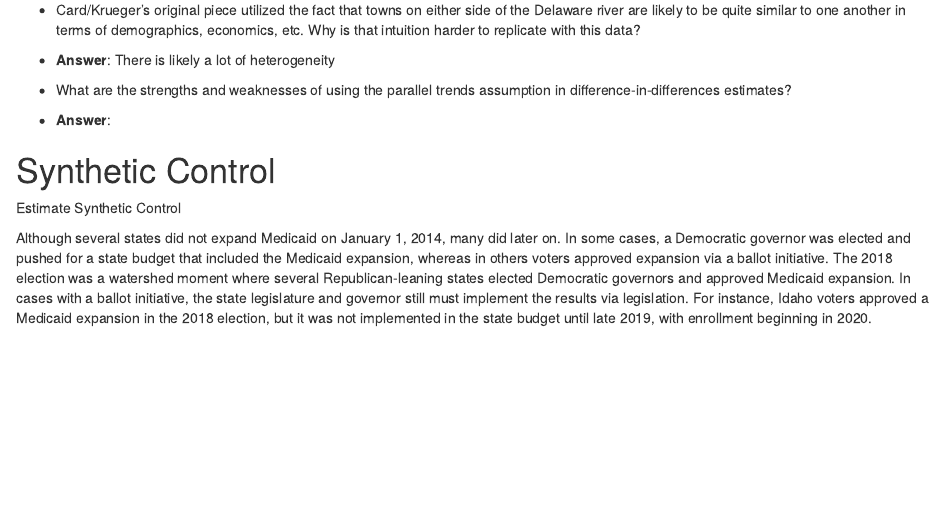
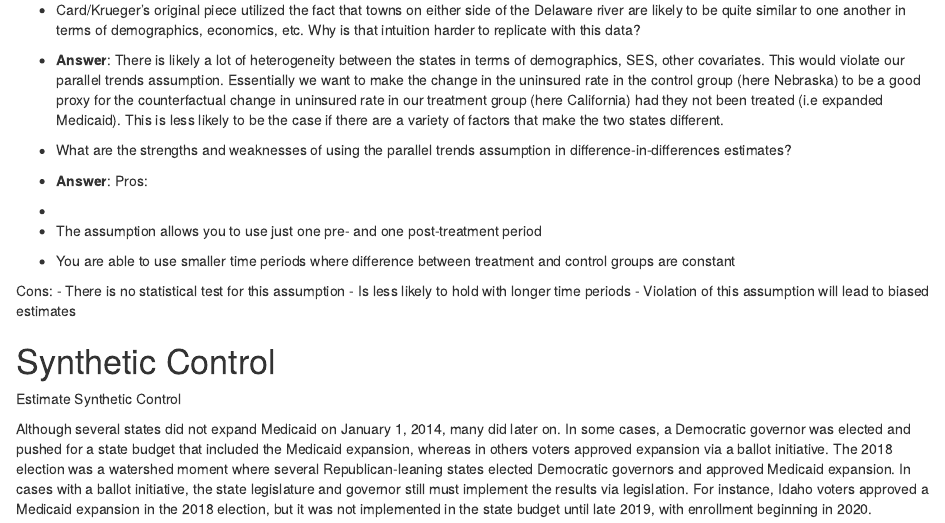
Before and after one commit to alexramiller/CSS-Project7-Team4, an R Markdown document (Project 7 Template.Rmd): the page in a window 1100 px wide, from 3430 px down. Rendered offline with R 4.5, knitr and Pandoc, with nearby package versions; some code elsewhere in the file could not run offline.

Commit message:
latest working version of Q4

```diff
--- a/Project 7 Template.Rmd
+++ b/Project 7 Template.Rmd
@@ -155,11 +157,19 @@ diff_in_diffs
 ## Discussion Questions
 
 - Card/Krueger's original piece utilized the fact that towns on either side of the Delaware river are likely to be quite similar to one another in terms of demographics, economics, etc. Why is that intuition harder to replicate with this data?
-- **Answer**: There is likely a lot of heterogeneity
+- **Answer**: There is likely a lot of heterogeneity between the states in terms of demographics, SES, other covariates.  This would violate our parallel trends assumption.  Essentially we want to make the change in the uninsured rate  in the control group (here Nebraska) to be a good proxy for the counterfactual change in uninsured rate in our treatment group (here California) had they not been treated (i.e expanded Medicaid). This is less likely to be the case if there are a variety of factors that make the two states different.
 
 - What are the strengths and weaknesses of using the parallel trends assumption in difference-in-differences estimates?
 - **Answer**:
+Pros:
+-
+- The assumption allows you to use just one pre- and one post-treatment period
+- You are able to use smaller time periods where difference between treatment and control groups are constant
 
+Cons:
+- There is no statistical test for this assumption
+- Is less likely to hold with longer time periods
+- Violation of this assumption will lead to biased estimates
 
 # Synthetic Control
 
```
Also changed, not shown: Project 7 Template.Rmd (2 more changed lines).
